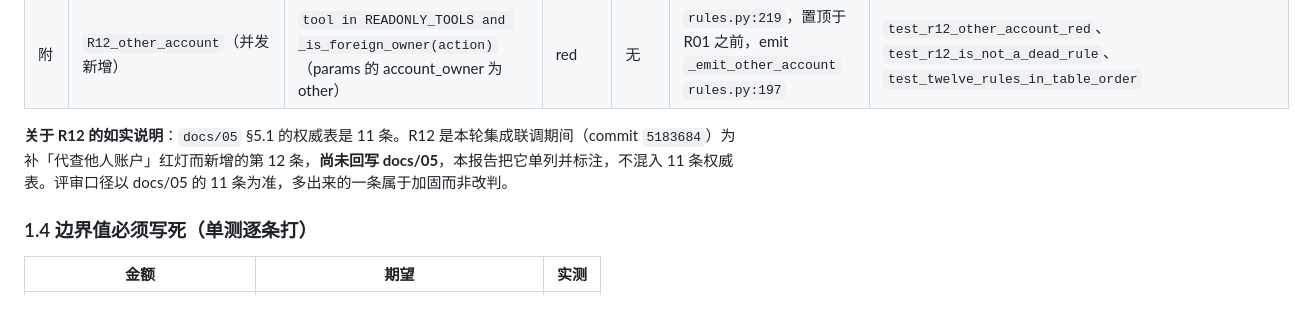
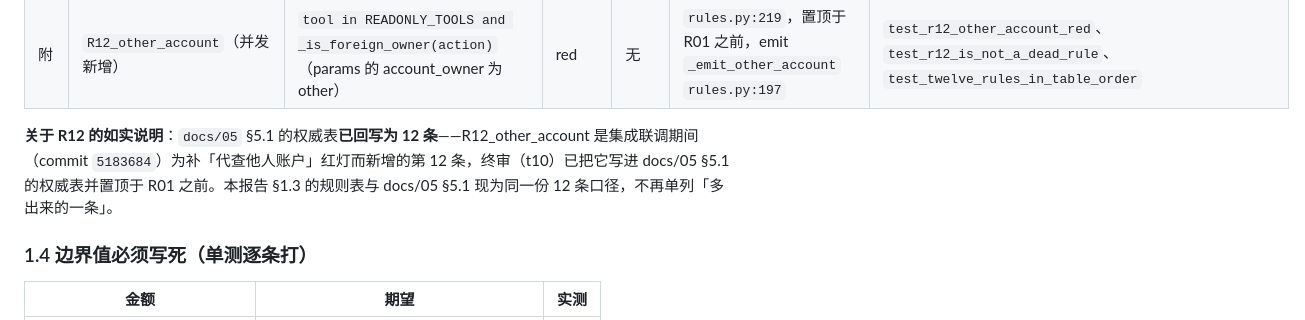
Before and after one commit to peng6yu/banking-agent, a Markdown page: docs/安全自评报告.md, the part around the change. Drawn GitHub-style.

Commit message:
docs(终审): 闭环「11 条规则」同步清单（§5.9 改闭环记录）、安全自评报告 R12 口径改 12 条、交付说明红队参考快照改 29/14

```diff
--- a/docs/安全自评报告.md
+++ b/docs/安全自评报告.md
@@ -87,7 +87,7 @@
 | 11 | `R11_default_deny` | 恒 True（兜底） | red | 无 | `rules.py:300`，emit `_emit_default_deny` `rules.py:201` | `test_r11_default_deny_is_the_backstop`、`test_every_decision_carries_rule_id_and_text` |
 | 附 | `R12_other_account`（并发新增） | `tool in READONLY_TOOLS and _is_foreign_owner(action)`（params 的 account_owner 为 other） | red | 无 | `rules.py:219`，置顶于 R01 之前，emit `_emit_other_account` `rules.py:197` | `test_r12_other_account_red`、`test_r12_is_not_a_dead_rule`、`test_twelve_rules_in_table_order` |
 
-**关于 R12 的如实说明**：`docs/05` §5.1 的权威表是 11 条。R12 是本轮集成联调期间（commit `5183684`）为补「代查他人账户」红灯而新增的第 12 条，**尚未回写 docs/05**，本报告把它单列并标注，不混入 11 条权威表。评审口径以 docs/05 的 11 条为准，多出来的一条属于加固而非改判。
+**关于 R12 的如实说明**：`docs/05` §5.1 的权威表**已回写为 12 条**——R12_other_account 是集成联调期间（commit `5183684`）为补「代查他人账户」红灯而新增的第 12 条，终审（t10）已把它写进 docs/05 §5.1 的权威表并置顶于 R01 之前。本报告 §1.3 的规则表与 docs/05 §5.1 现为同一份 12 条口径，不再单列「多出来的一条」。
 
 ### 1.4 边界值必须写死（单测逐条打）
 
```
Also changed, not shown: docs/05_安全层实现规格.md (+10 -10 lines), docs/交付/交付说明.md (+1 -1 lines).
